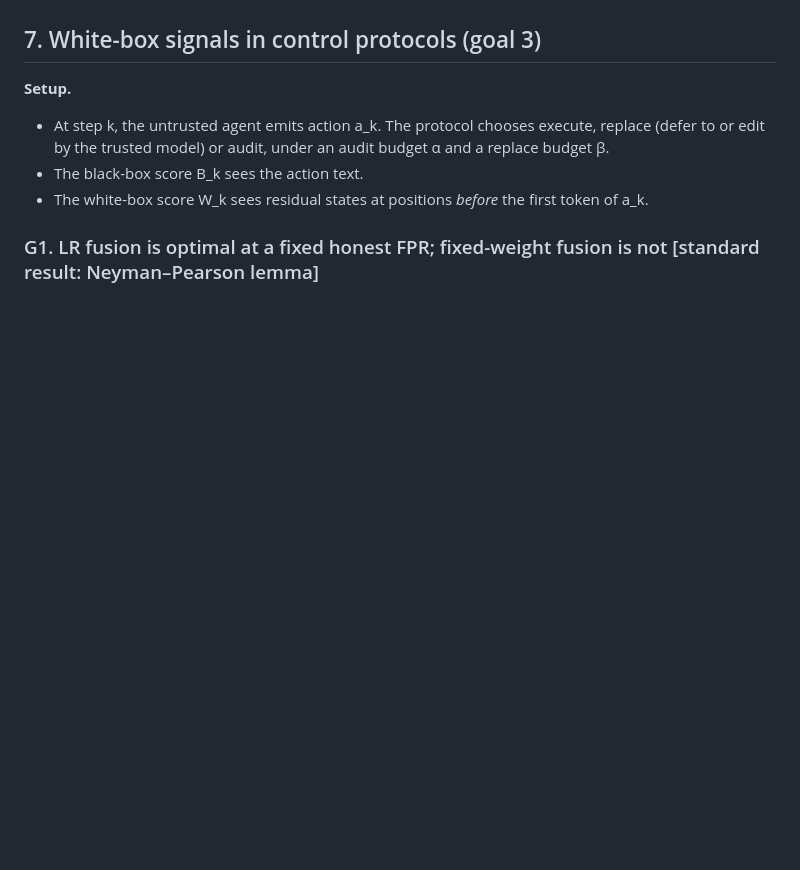
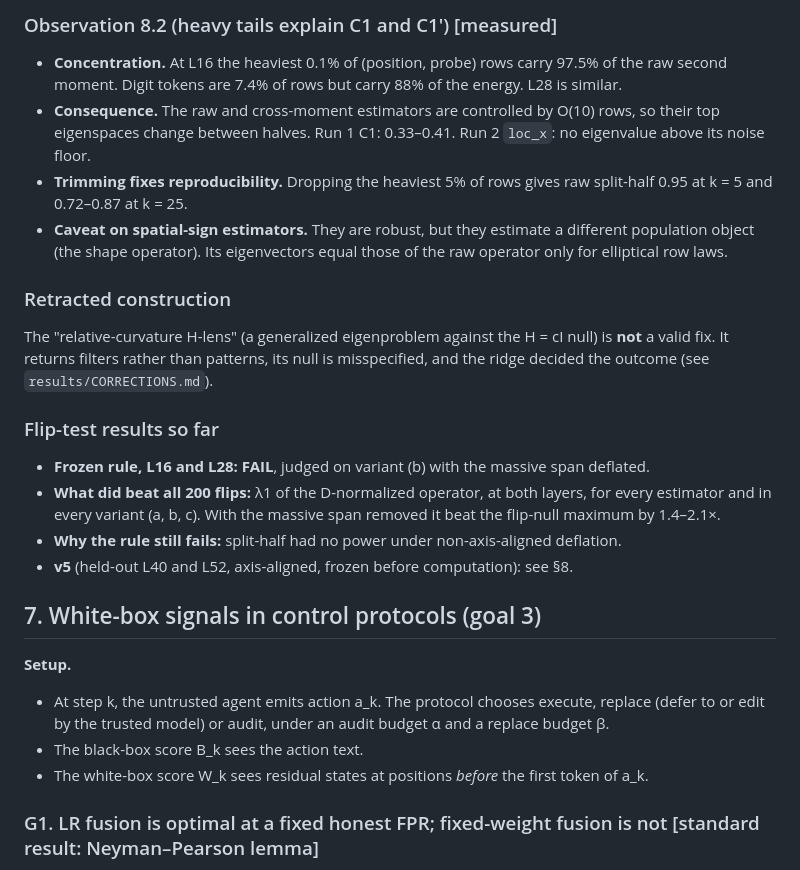
Before and after one commit to RaphaelKhalid/hspace, a Markdown page: hlens/paper/theory-v2.md, the part around one of its changes. GitHub-like rendering; blank space fills up the shorter version.

```diff
--- a/hlens/paper/theory-v2.md
+++ b/hlens/paper/theory-v2.md
@@ -735,3 +783,18 @@ For scale, the exact H25 split-half overlap is 0.74 / 0.73.
+### Observation 8.2 (heavy tails explain C1 and C1′) [measured]
+- **Concentration.** At L16 the heaviest 0.1% of (position, probe) rows carry 97.5% of the raw second moment. Digit tokens are 7.4% of rows but carry 88% of the energy. L28 is similar.
+- **Consequence.** The raw and cross-moment estimators are controlled by O(10) rows, so their top eigenspaces change between halves. Run 1 C1: 0.33–0.41. Run 2 `loc_x`: no eigenvalue above its noise floor.
+- **Trimming fixes reproducibility.** Dropping the heaviest 5% of rows gives raw split-half 0.95 at k = 5 and 0.72–0.87 at k = 25.
+- **Caveat on spatial-sign estimators.** They are robust, but they estimate a different population object (the shape operator). Its eigenvectors equal those of the raw operator only for elliptical row laws.
+
+### Retracted construction
+The "relative-curvature H-lens" (a generalized eigenproblem against the H = cI null) is **not** a valid fix. It returns filters rather than patterns, its null is misspecified, and the ridge decided the outcome (see `results/CORRECTIONS.md`).
+
+### Flip-test results so far
+- **Frozen rule, L16 and L28: FAIL**, judged on variant (b) with the massive span deflated.
+- **What did beat all 200 flips:** λ1 of the D-normalized operator, at both layers, for every estimator and in every variant (a, b, c). With the massive span removed it beat the flip-null maximum by 1.4–2.1×.
+- **Why the rule still fails:** split-half had no power under non-axis-aligned deflation.
+- **v5** (held-out L40 and L52, axis-aligned, frozen before computation): see §8.
+
 ## 7. White-box signals in control protocols (goal 3)
 
 **Setup.**
```
Also changed, not shown: other parts of hlens/paper/theory-v2.md (+48 -0 lines).
